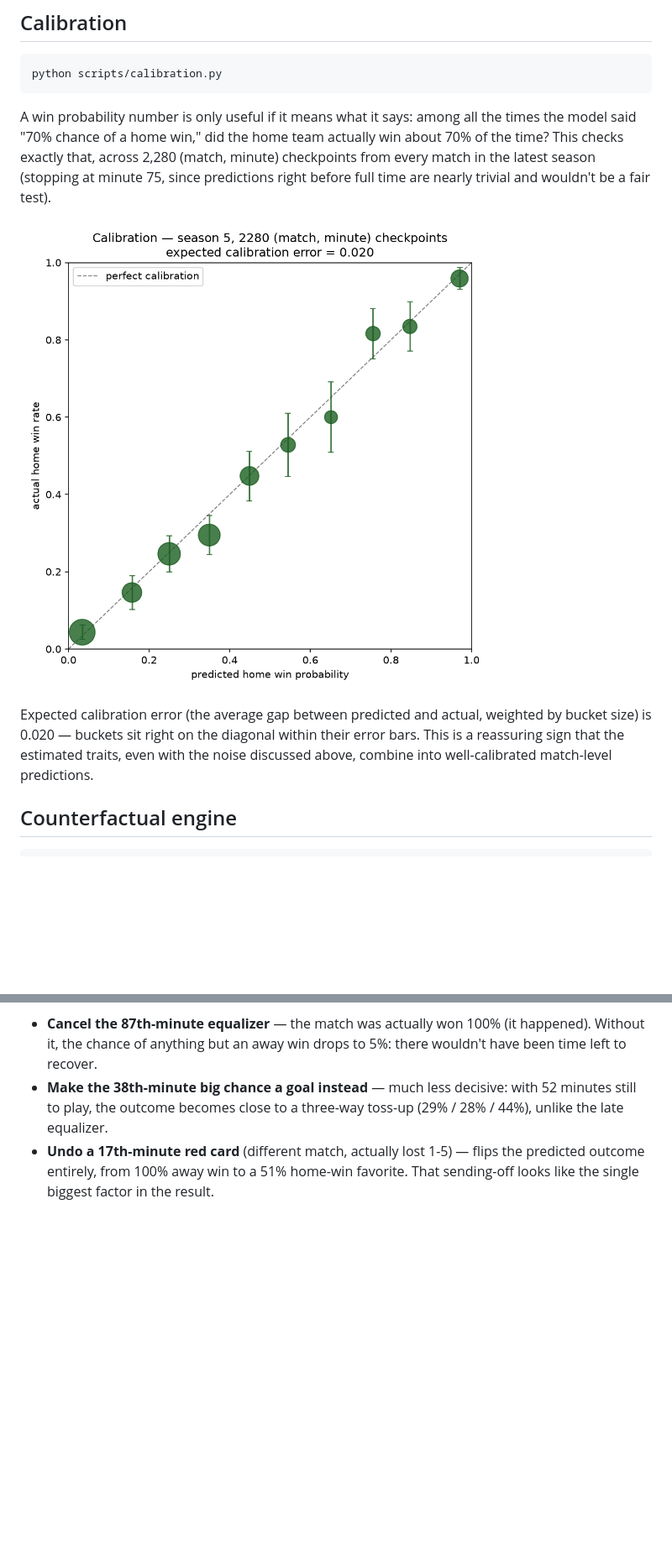
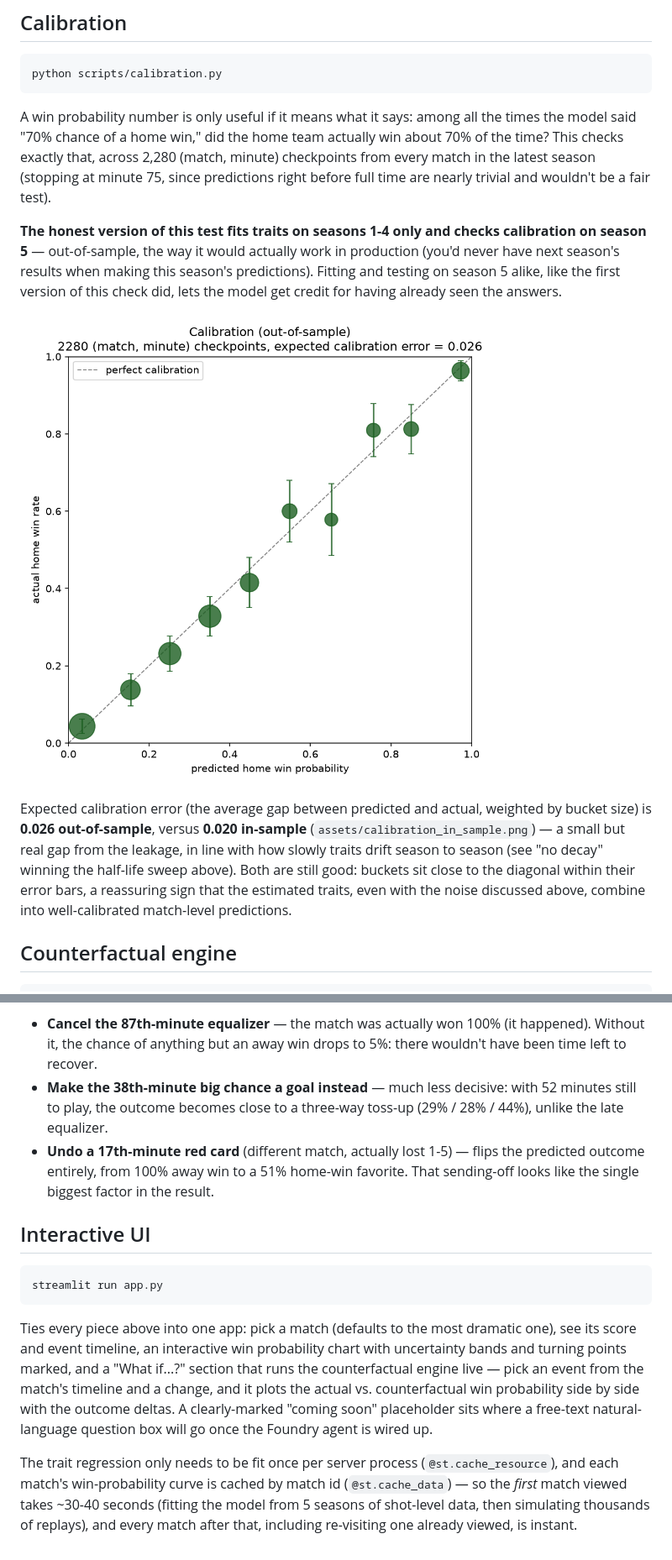
Before and after one commit to aviadmerlin/sliding-doors, a Markdown page: README.md, 2 parts joined by grey strips. Shown: that part at 84% size. Rendered like a GitHub page; pictures changed too: assets/calibration.png; blank space fills up the shorter version.

````diff
--- a/README.md
+++ b/README.md
@@ -154,13 +162,23 @@ team actually win about 70% of the time? This checks exactly that, across
 (stopping at minute 75, since predictions right before full time are
 nearly trivial and wouldn't be a fair test).
 
+**The honest version of this test fits traits on seasons 1-4 only and
+checks calibration on season 5** — out-of-sample, the way it would
+actually work in production (you'd never have next season's results
+when making this season's predictions). Fitting and testing on season 5
+alike, like the first version of this check did, lets the model get
+credit for having already seen the answers.
+
 ![Calibration](assets/calibration.png)
 
-Expected calibration error (the average gap between predicted and actual,
-weighted by bucket size) is 0.020 — buckets sit right on the diagonal
-within their error bars. This is a reassuring sign that the estimated
-traits, even with the noise discussed above, combine into well-calibrated
-match-level predictions.
+Expected calibration error (the average gap between predicted and
+actual, weighted by bucket size) is **0.026 out-of-sample**, versus
+**0.020 in-sample** (`assets/calibration_in_sample.png`) — a small but
+real gap from the leakage, in line with how slowly traits drift season
+to season (see "no decay" winning the half-life sweep above). Both are
+still good: buckets sit close to the diagonal within their error bars,
+a reassuring sign that the estimated traits, even with the noise
+discussed above, combine into well-calibrated match-level predictions.
 
 ## Counterfactual engine
 
@@ -199,3 +217,25 @@ different match that actually had a red card (the first one didn't):
   flips the predicted outcome entirely, from 100% away win to a 51%
   home-win favorite. That sending-off looks like the single biggest
   factor in the result.
+
+## Interactive UI
+
+```bash
+streamlit run app.py
+```
+
+Ties every piece above into one app: pick a match (defaults to the most
+dramatic one), see its score and event timeline, an interactive win
+probability chart with uncertainty bands and turning points marked, and
+a "What if...?" section that runs the counterfactual engine live — pick
+an event from the match's timeline and a change, and it plots the actual
+vs. counterfactual win probability side by side with the outcome deltas.
+A clearly-marked "coming soon" placeholder sits where a free-text
+natural-language question box will go once the Foundry agent is wired up.
+
+The trait regression only needs to be fit once per server process
+(`@st.cache_resource`), and each match's win-probability curve is cached
+by match id (`@st.cache_data`) — so the *first* match viewed takes
+~30-40 seconds (fitting the model from 5 seasons of shot-level data,
+then simulating thousands of replays), and every match after that,
+including re-visiting one already viewed, is instant.
````
Also changed, not shown: other parts of README.md (+10 -2 lines), assets/calibration_in_sample.png (added), 10 other files.
